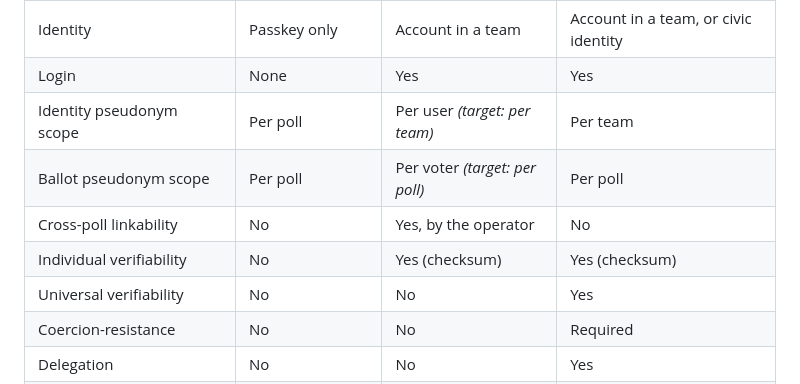
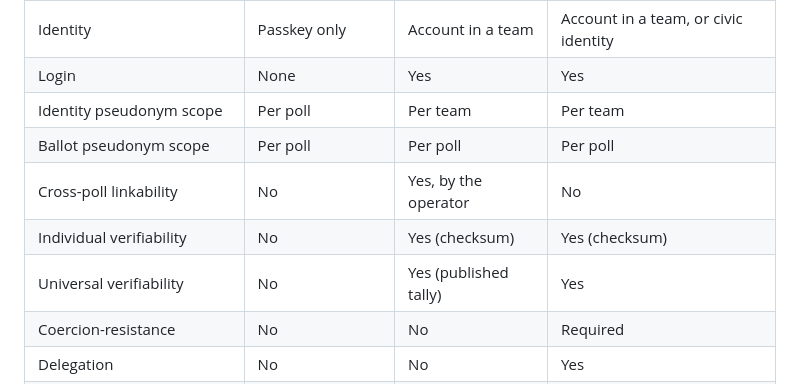
Before and after one commit to Doogiemuc/liquido-backend-quarkus, a Markdown page: docs/liquido-whitepaper.md, the part around the change. Rendered like a GitHub page.

Commit message:
docs: correct stale tier-comparison cells for v4.0
The Part II comparison table still showed the team poll's identity and ballot
pseudonym scopes as targets rather than as shipped, and its universal
verifiability as No. All three now describe what runs.

Co-Authored-By: Claude Opus 5 <noreply@anthropic.com>
Claude-Session: https://claude.ai/code/session_01VTh7DoWej7r4XcLscH5LWv

```diff
--- a/docs/liquido-whitepaper.md
+++ b/docs/liquido-whitepaper.md
@@ -218,11 +218,11 @@ The three products in this section are not three implementations of one design.
 |---|---|---|---|
 | Identity | Passkey only | Account in a team | Account in a team, or civic identity |
 | Login | None | Yes | Yes |
-| Identity pseudonym scope | Per poll | Per user *(target: per team)* | Per team |
-| Ballot pseudonym scope | Per poll | Per voter *(target: per poll)* | Per poll |
+| Identity pseudonym scope | Per poll | Per team | Per team |
+| Ballot pseudonym scope | Per poll | Per poll | Per poll |
 | Cross-poll linkability | No | Yes, by the operator | No |
 | Individual verifiability | No | Yes (checksum) | Yes (checksum) |
-| Universal verifiability | No | No | Yes |
+| Universal verifiability | No | Yes (published tally) | Yes |
 | Coercion-resistance | No | No | Required |
 | Delegation | No | No | Yes |
 | One ballot per voter enforced by | Database constraint | Database constraint | Database constraint |
```
